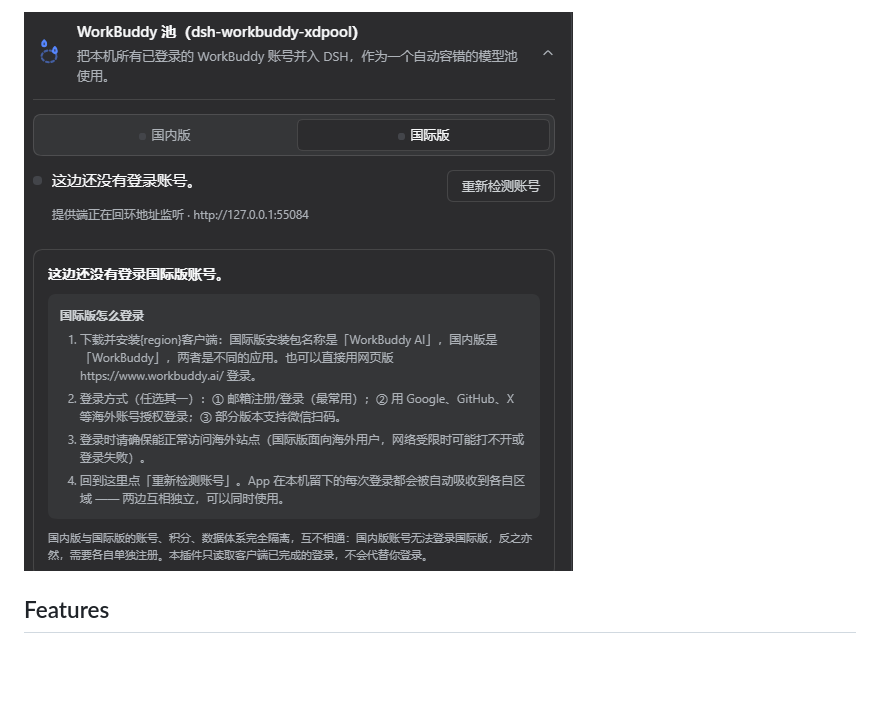
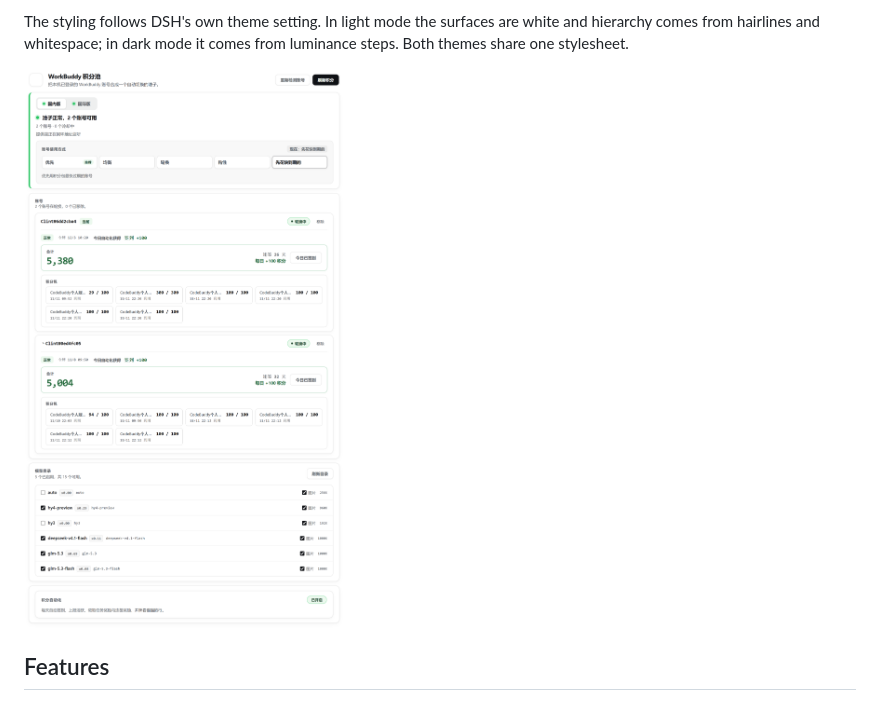
Before and after one commit to Clint-Lee/DSH-Workbuddy-Purge, a Markdown page: README.en.md, the part around one of its changes. Drawn GitHub-style; pictures changed too: assets/region-tabs.png (deleted), assets/settings-card-light.png (added); blank space fills up the shorter version.

```diff
--- a/README.en.md
+++ b/README.en.md
@@ -35,5 +39,9 @@ An account gets rate-limited or runs out of credits? The request just moves to t
 
-![Switching between CN and global; the side that is not signed in shows that region's sign-in steps](assets/region-tabs.png)
+The styling follows DSH's own theme setting. In light mode the surfaces are
+white and hierarchy comes from hairlines and whitespace; in dark mode it comes
+from luminance steps. Both themes share one stylesheet.
+
+![The same card in the light theme](assets/settings-card-light.png)
 
 ## Features
 
```
Also changed, not shown: other parts of README.en.md (+11 -7 lines), README.md (+17 -11 lines), assets/account-detail.png (added), assets/automation-panel.png (deleted), assets/model-picker.png (deleted), assets/settings-card.png, 3 other files.
